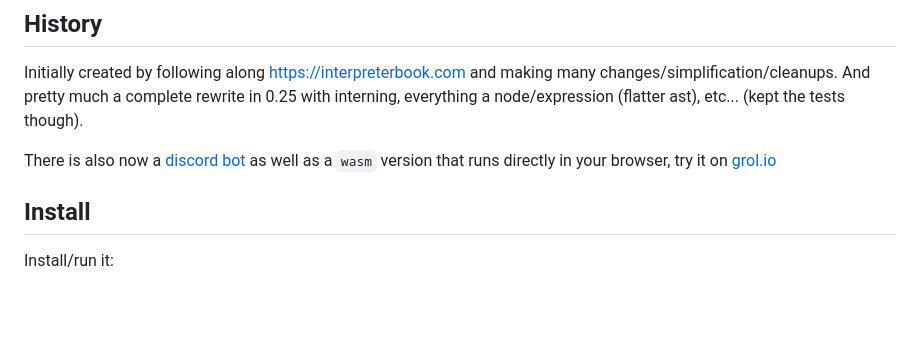
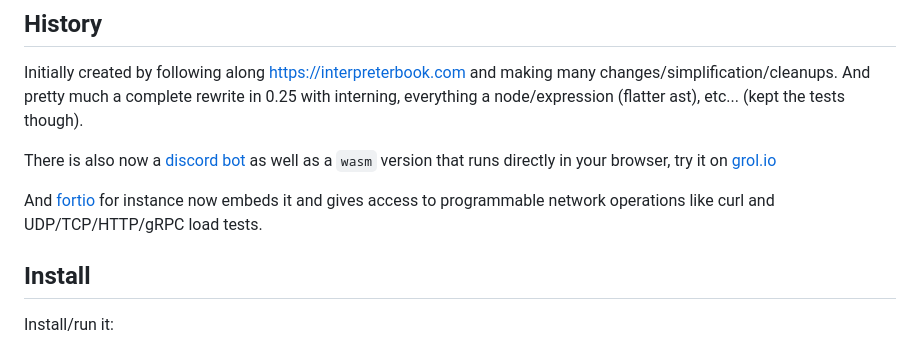
Before and after one commit to grol-io/grol, a Markdown page: README.md, the part around the change. Drawn GitHub-style; blank space fills up the shorter version.

```diff
--- a/README.md
+++ b/README.md
@@ -6,6 +6,8 @@
 Initially created by following along https://interpreterbook.com and making many changes/simplification/cleanups. And pretty much a complete rewrite in 0.25 with interning, everything a node/expression (flatter ast), etc... (kept the tests though).
 
 There is also now a [discord bot](https://github.com/grol-io/grol-discord-bot#grol-discord-bot) as well as a `wasm` version that runs directly in your browser, try it on [grol.io](https://grol.io/)
+
+And [fortio](https://github.com/fortio/fortio) for instance now embeds it and gives access to programmable network operations like curl and UDP/TCP/HTTP/gRPC load tests.
 
 ## Install
 
```
